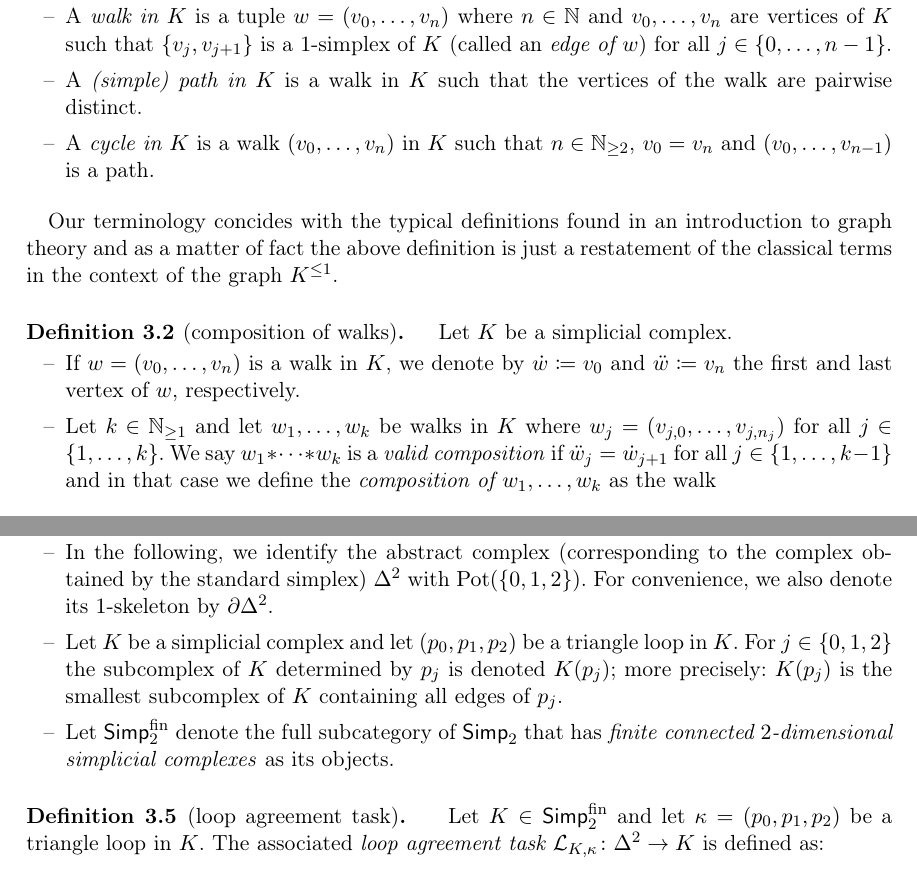
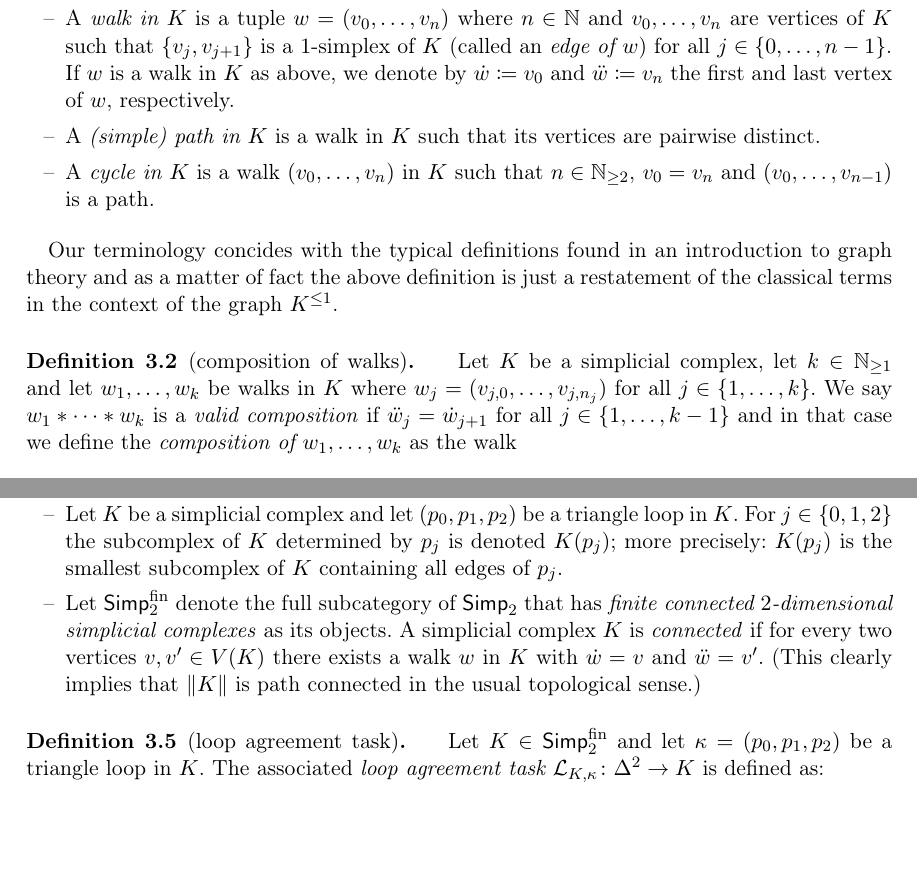
Before and after one commit to J0J0/loop_agreement, a LaTeX thesis (loop_agreement.tex, which reads chap3.tex): two parts of pages 12 and 13 of 19, joined at a grey line, cut so that both start at the same text, the shorter picture padded with empty space. Compiled offline with pdfLaTeX.

Commit message:
some smaller additions and fixes

```diff
--- a/chap3.tex
+++ b/chap3.tex
@@ -16,10 +16,13 @@ model of loops:
             where $n\in\N$ and $v_0,\dots,v_n$ are vertices
             of~$K$ such that $\{v_j,v_{j+1}\}$ is a $1$-simplex of~$K$
             (called an \emph{edge of $w$}) for all $j\in\setZeroto{n-1}$.
+            If $w$ is a walk in~$K$ as above, we denote by $\dot w \defeq v_0$
+            and $\ddot w \defeq v_n$ the first and last vertex of~$w$,
+            respectively.
 
         \item
-            A \emph{(simple) path in $K$} is a walk in~$K$ such that the
-            vertices of the walk are pairwise distinct.
+            A \emph{(simple) path in $K$} is a walk in~$K$ such that its
+            vertices are pairwise distinct.
 
         \item
             A \emph{cycle in $K$} is a walk $(v_0,\dots,v_n)$ in~$K$ such that
@@ -32,20 +35,12 @@ to graph theory and as a matter of fact the above definition is just a
 restatement of the classical terms in the context of the graph~$K^{\leq 1}$.
 
 \begin{thDef}[composition of walks]
-    Let $K$ be a simplicial complex.
-    \begin{itemize}
-        \item
-            If $w = (v_0,\dots,v_n)$ is a walk in~$K$, we denote by
-            $\dot w \defeq v_0$ and $\ddot w \defeq v_n$ the first and
-            last vertex of~$w$, respectively.
-
-        \item
-            Let $k\in\N[\geq1]$ and let $w_1,\dots,w_k$ be walks in~$K$
-            where $w_j = (v_{j,0}, \dots, v_{j,n_j})$ for all $j\in\setOneto{k}$.
-            We say $w_1\ast\dots\ast w_k$ is a \emph{valid composition}
-            if $\ddot{w}_j = \dot{w}_{j+1}$ for all $j\in\setOneto{k-1}$ and
-            in that case we define the \emph{composition of $w_1,\dots,w_k$}
-            as the walk
+    Let $K$ be a simplicial complex, let $k\in\N[\geq1]$ and let $w_1,\dots,w_k$
+    be walks in~$K$ where $w_j = (v_{j,0}, \dots, v_{j,n_j})$ for all
+    $j\in\setOneto{k}$.  We say $w_1\ast\dots\ast w_k$ is a \emph{valid
+    composition} if $\ddot{w}_j = \dot{w}_{j+1}$ for all $j\in\setOneto{k-1}$
+    and in that case we define the \emph{composition of $w_1,\dots,w_k$} as the
+    walk
     \[ w_1\ast\dots\ast w_k
         \defeq (v_{1,0},\dots,v_{1,n_1-1},
                 \dots,
@@ -73,13 +68,5 @@ precise soon, but first we introduce some useful conventions.
 \begin{thConvention}\hfill
     \begin{itemize}
-        \item
-            In the following, we identify the abstract complex (corresponding to
-            the complex obtained by the standard simplex) $\Delta^2$ with
-            $\Pot(\{0,1,2\})$.
-            % TODO: ^  check against chap1 if this is a repetition
-            For convenience, we also denote its $1$-skeleton by
-            $\partial\Delta^2$.
-
         \item
             Let $K$ be a simplicial complex and let $\ppp$ be a triangle loop
             in~$K$. For $j\in\{0,1,2\}$ the subcomplex of~$K$ determined
@@ -89,7 +76,10 @@ precise soon, but first we introduce some useful conventions.
         \item
             Let $\finSimp$ denote the full subcategory of $\Simp_2$ that has
             \emph{finite connected $2$-dimensional simplicial complexes} as its
-            objects.
+            objects. A simplicial complex~$K$ is \emph{connected} if for
+            every two vertices $v,v'\in V(K)$ there exists a walk~$w$ in~$K$
+            with $\dot w = v$ and $\ddot w = v'$. (This clearly implies that
+            $\geom K$ is path connected in the usual topological sense.)
     \end{itemize}
 \end{thConvention}
 
```
Also changed, not shown: chap1.tex (+12 -1 lines), chap3.tex (26 more changed lines). Lines whose indentation alone changed are shown as unchanged.
